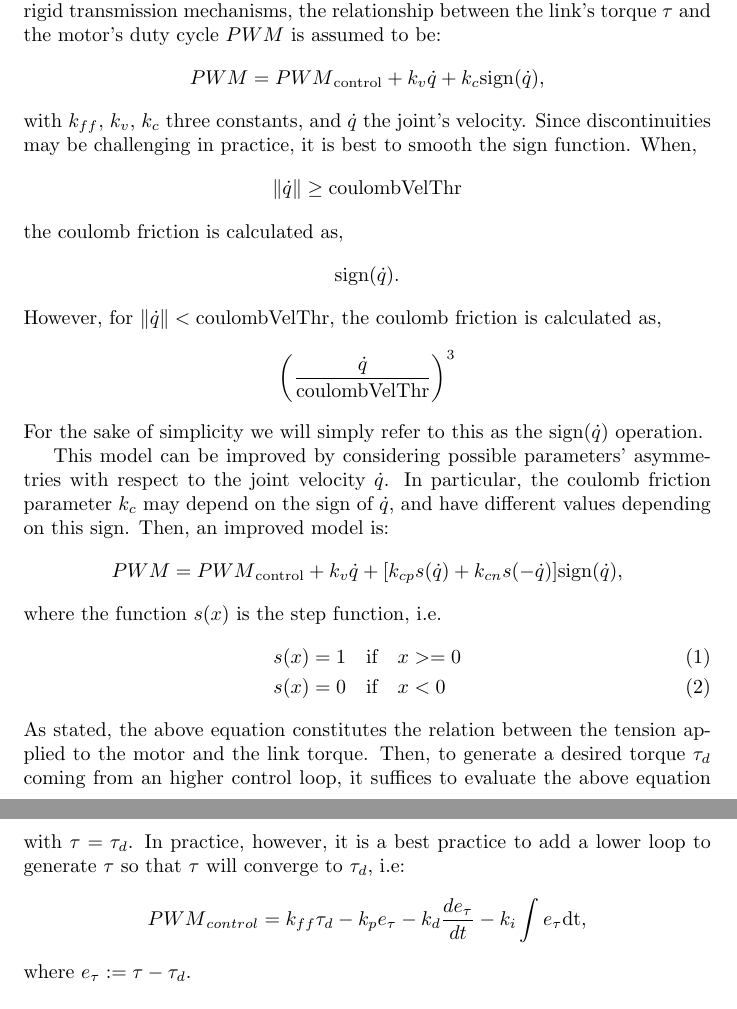
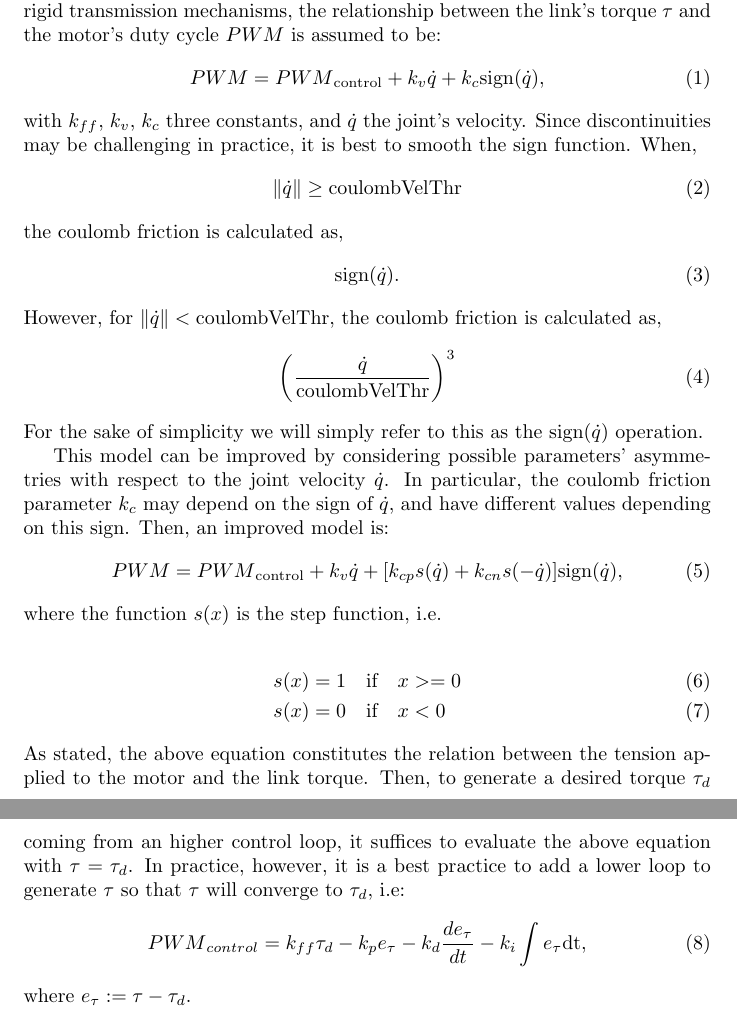
Before and after one commit to rlober/jtc-tuner-gui, a LaTeX document (latex/description.tex): two parts of pages 1 and 2 of 2, joined at a grey line, cut so that both start at the same text. Compiled offline with pdfLaTeX.

Commit message:
minor updates to help file

```diff
--- a/latex/description.tex
+++ b/latex/description.tex
@@ -8,31 +8,32 @@
 
 
 The robot's motors are controlled by using PWM signals applied to the motors. Assuming that each motors affects the position of only one link via rigid transmission mechanisms, the relationship between the link's torque $ \tau $ and the motor's duty cycle $ PWM $ is assumed to be:
-$$
+\begin{equation}
   PWM  = {PWM}_{\text{control}} + k_v \dot{q} + k_c \mbox{sign}(\dot{q}),
-$$
+\end{equation}
 with $k_{ff}$, $k_v$, $k_c$ three constants, and $\dot{q}$ the joint's velocity.
 Since discontinuities may be challenging in practice, it is best to smooth the sign function. When,
-$$
+\begin{equation}
 \|\dot{q}\| \geq \text{coulombVelThr}
-$$
+\end{equation}
 the coulomb friction is calculated as,
-$$
+\begin{equation}
 \mbox{sign}(\dot{q}).
-$$
+\end{equation}
 However, for $\|\dot{q}\| < \text{coulombVelThr}$, the coulomb friction is calculated as,
-$$
+\begin{equation}
 \left(\frac{\dot{q}}{\text{coulombVelThr}}\right)^3
-$$
+\end{equation}
 For the sake of simplicity we will simply refer to this as the $\mbox{sign}(\dot{q})$ operation.
 
 This model can be improved by considering possible parameters' asymmetries with respect to the joint velocity $\dot{q}$.
 In particular, the coulomb friction parameter  $k_c$ may depend on the sign of $\dot{q}$, and have different
 values depending on this sign. Then, an improved model is:
-$$
+\begin{equation}
   PWM  = {PWM}_{\text{control}} + k_{v} \dot{q} + [k_{cp} s(\dot{q}) + k_{cn} s(-\dot{q})] \mbox{sign}(\dot{q}),
-$$
+\end{equation}
 where the function $s(x)$ is the step function, i.e.
+
 \begin{align}
     s(x) &=  1 \quad \mbox{if} \quad x >= 0 \\
     s(x) &=  0 \quad \mbox{if} \quad x < 0
@@ -42,9 +43,9 @@ As stated, the above equation constitutes the relation between the tension appli
 Then, to generate a desired torque $\tau_d$ coming from an higher control loop, it suffices to evaluate the above equation
 with $\tau = \tau_d$. In practice, however, it is a best practice to add a lower loop to generate $\tau$ so that $\tau$
 will converge to $\tau_d$, i.e:
-$$
+\begin{equation}
   {PWM}_{control} = k_{ff} \tau_d - k_p e_{\tau} - k_d \frac{de_{\tau}}{dt} - k_i \int e_{\tau} \mbox{dt},
-$$
+\end{equation}
 %
 where $e_{\tau} := \tau - \tau_{d}$.
 
```
Also changed, not shown: latex/description.pdf.
